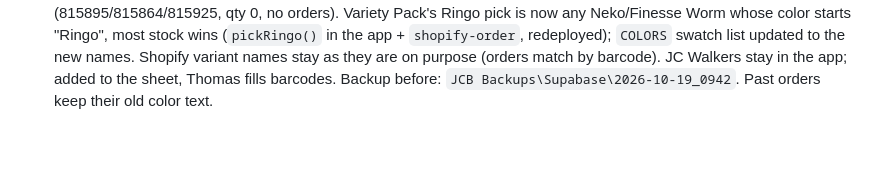
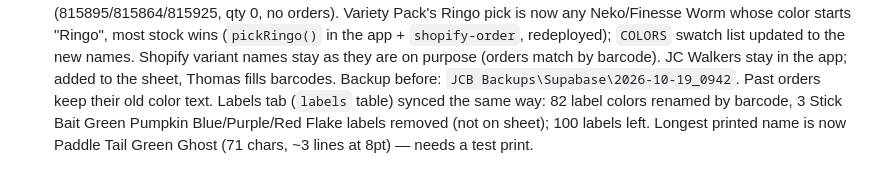
Before and after one commit to Johnnycreekbaits/jcb-inventory, a Markdown page: CLAUDE.md, the part around the change. Rendered like a GitHub page; blank space fills up the shorter version.

Commit message:
Session log: labels synced to Standardized sheet names
Co-Authored-By: Claude Opus 5.5 <noreply@anthropic.com>

```diff
--- a/CLAUDE.md
+++ b/CLAUDE.md
@@ -272,3 +272,6 @@ with the code. Update the sections above if architecture changed.
   no orders). Variety Pack's Ringo pick is now any Neko/Finesse Worm whose color starts "Ringo", most stock wins
   (`pickRingo()` in the app + `shopify-order`, redeployed); `COLORS` swatch list updated to the new names. Shopify variant
   names stay as they are on purpose (orders match by barcode). JC Walkers stay in the app; added to the sheet, Thomas fills barcodes. Backup before: `JCB Backups\Supabase\2026-10-19_0942`. Past orders keep their old color text.
+  Labels tab (`labels` table) synced the same way: 82 label colors renamed by barcode, 3 Stick Bait Green Pumpkin
+  Blue/Purple/Red Flake labels removed (not on sheet); 100 labels left. Longest printed name is now Paddle Tail Green Ghost
+  (71 chars, ~3 lines at 8pt) — needs a test print.
```
